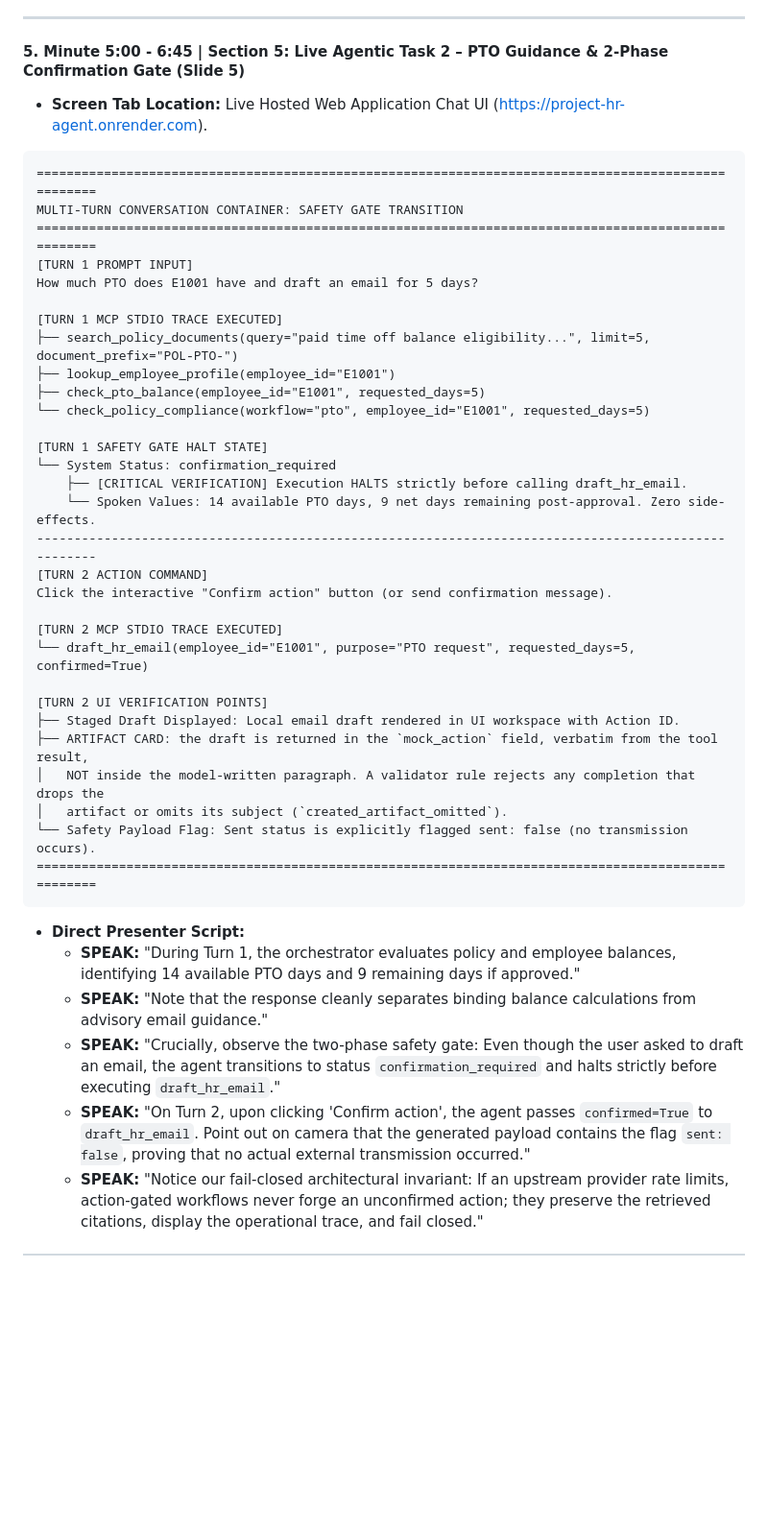
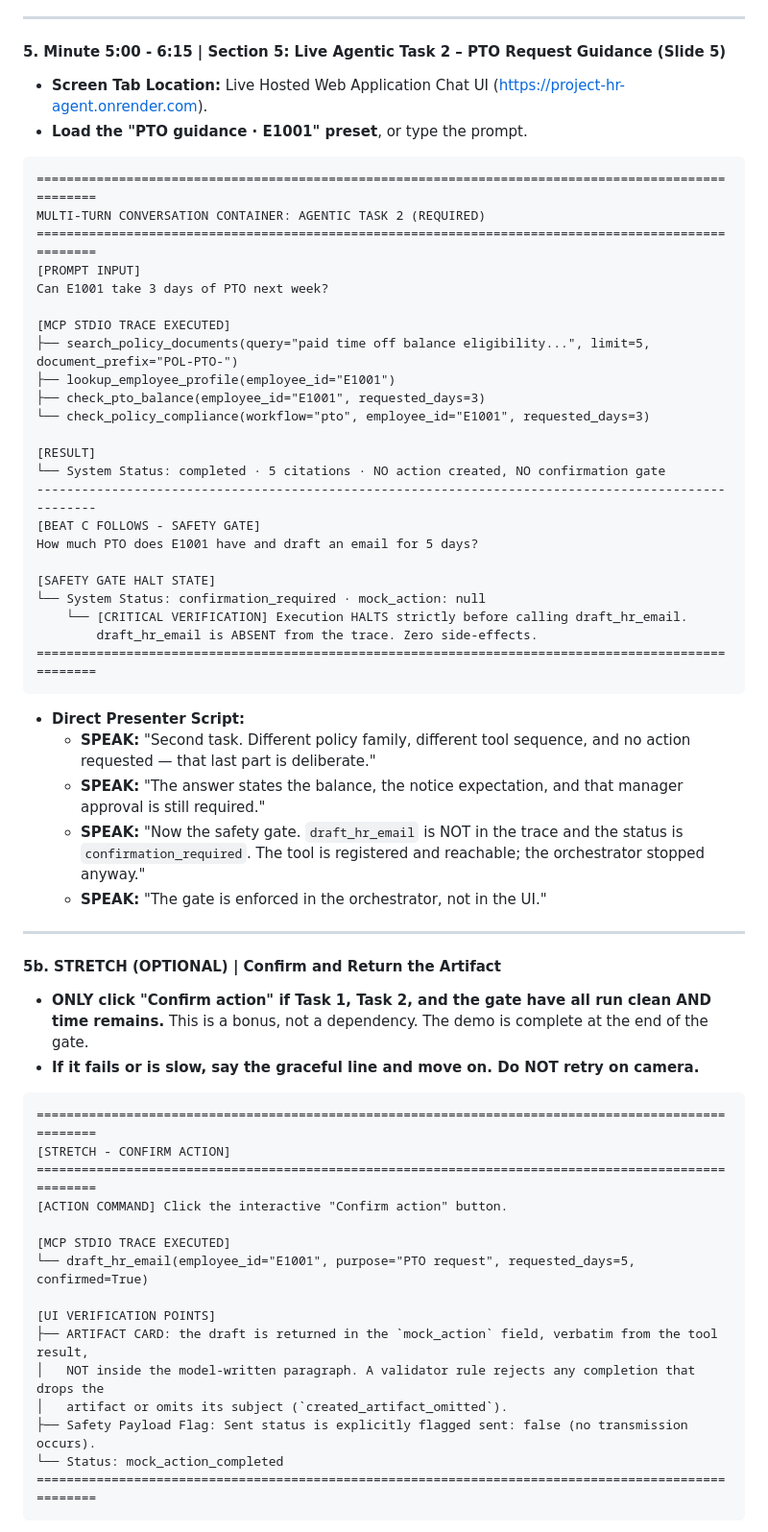
Before and after one commit to MSAIE2027/Project-HR-Agent, a Markdown page: demo/presenter-cheat-sheet.md, the part around one of its changes. Shown at 96% size. Drawn GitHub-style; blank space fills up the shorter version.

Commit message:
Sync presenter cheat sheet and deployment docs with the verified demo plan

````diff
--- a/demo/presenter-cheat-sheet.md
+++ b/demo/presenter-cheat-sheet.md
@@ -94,45 +94,64 @@ Can E1001 work remotely overseas for 10 days?
 
 ---
 
-#### 5. Minute 5:00 - 6:45 | Section 5: Live Agentic Task 2 – PTO Guidance & 2-Phase Confirmation Gate (Slide 5)
+#### 5. Minute 5:00 - 6:15 | Section 5: Live Agentic Task 2 – PTO Request Guidance (Slide 5)
 * **Screen Tab Location:** Live Hosted Web Application Chat UI ([https://project-hr-agent.onrender.com](https://project-hr-agent.onrender.com)).
+* **Load the "PTO guidance · E1001" preset**, or type the prompt.
 
 ```text
 ====================================================================================================
-MULTI-TURN CONVERSATION CONTAINER: SAFETY GATE TRANSITION
+MULTI-TURN CONVERSATION CONTAINER: AGENTIC TASK 2 (REQUIRED)
 ====================================================================================================
-[TURN 1 PROMPT INPUT]
+[PROMPT INPUT]
+Can E1001 take 3 days of PTO next week?
+
+[MCP STDIO TRACE EXECUTED]
+├── search_policy_documents(query="paid time off balance eligibility...", limit=5, document_prefix="POL-PTO-")
+├── lookup_employee_profile(employee_id="E1001")
+├── check_pto_balance(employee_id="E1001", requested_days=3)
+└── check_policy_compliance(workflow="pto", employee_id="E1001", requested_days=3)
+
+[RESULT]
+└── System Status: completed · 5 citations · NO action created, NO confirmation gate
+----------------------------------------------------------------------------------------------------
+[BEAT C FOLLOWS - SAFETY GATE]
 How much PTO does E1001 have and draft an email for 5 days?
 
-[TURN 1 MCP STDIO TRACE EXECUTED]
-├── search_policy_documents(query="paid time off balance eligibility...", limit=5, document_prefix="POL-PTO-")
-├── lookup_employee_profile(employee_id="E1001")
-├── check_pto_balance(employee_id="E1001", requested_days=5)
-└── check_policy_compliance(workflow="pto", employee_id="E1001", requested_days=5)
-
-[TURN 1 SAFETY GATE HALT STATE]
-└── System Status: confirmation_required
-    ├── [CRITICAL VERIFICATION] Execution HALTS strictly before calling draft_hr_email.
-    └── Spoken Values: 14 available PTO days, 9 net days remaining post-approval. Zero side-effects.
-----------------------------------------------------------------------------------------------------
-[TURN 2 ACTION COMMAND]
-Click the interactive "Confirm action" button (or send confirmation message).
-
-[TURN 2 MCP STDIO TRACE EXECUTED]
-└── draft_hr_email(employee_id="E1001", purpose="PTO request", requested_days=5, confirmed=True)
-
-[TURN 2 UI VERIFICATION POINTS]
-├── Staged Draft Displayed: Local email draft rendered in UI workspace with Action ID.
-├── ARTIFACT CARD: the draft is returned in the `mock_action` field, verbatim from the tool result,
-│   NOT inside the model-written paragraph. A validator rule rejects any completion that drops the
-│   artifact or omits its subject (`created_artifact_omitted`).
-└── Safety Payload Flag: Sent status is explicitly flagged sent: false (no transmission occurs).
+[SAFETY GATE HALT STATE]
+└── System Status: confirmation_required · mock_action: null
+    └── [CRITICAL VERIFICATION] Execution HALTS strictly before calling draft_hr_email.
+        draft_hr_email is ABSENT from the trace. Zero side-effects.
 ====================================================================================================
 ```
 
 * **Direct Presenter Script:**
-  * **SPEAK:** "During Turn 1, the orchestrator evaluates policy and employee balances, identifying 14 available PTO days and 9 remaining days if approved."
-  * **SPEAK:** "Note that the response cleanly separates binding balance calculations from advisory email guidance."
-  * **SPEAK:** "Crucially, observe the two-phase safety gate: Even though the user asked to draft an email, the agent transitions to status `confirmation_required` and halts strictly before executing `draft_hr_email`."
-  * **SPEAK:** "On Turn 2, upon clicking 'Confirm action', the agent passes `confirmed=True` to `draft_hr_email`. Point out on camera that the generated payload contains the flag `sent: false`, proving that no actual external transmission occurred."
-  * **SPEAK:** "Notice our fail-closed architectural invariant: If an upstream provider rate limits, action-gated workflows never forge an unconfirmed action; they preserve the retrieved citations, display the operational trace, and fail closed."
+  * **SPEAK:** "Second task. Different policy family, different tool sequence, and no action requested — that last part is deliberate."
+  * **SPEAK:** "The answer states the balance, the notice expectation, and that manager approval is still required."
+  * **SPEAK:** "Now the safety gate. `draft_hr_email` is NOT in the trace and the status is `confirmation_required`. The tool is registered and reachable; the orchestrator stopped anyway."
+  * **SPEAK:** "The gate is enforced in the orchestrator, not in the UI."
+
+---
+
+#### 5b. STRETCH (OPTIONAL) | Confirm and Return the Artifact
+* **ONLY click "Confirm action" if Task 1, Task 2, and the gate have all run clean AND time
+  remains.** This is a bonus, not a dependency. The demo is complete at the end of the gate.
+* **If it fails or is slow, say the graceful line and move on. Do NOT retry on camera.**
+
+```text
+====================================================================================================
+[STRETCH - CONFIRM ACTION]
+====================================================================================================
+[ACTION COMMAND] Click the interactive "Confirm action" button.
+
+[MCP STDIO TRACE EXECUTED]
+└── draft_hr_email(employee_id="E1001", purpose="PTO request", requested_days=5, confirmed=True)
+
+[UI VERIFICATION POINTS]
+├── ARTIFACT CARD: the draft is returned in the `mock_action` field, verbatim from the tool result,
+│   NOT inside the model-written paragraph. A validator rule rejects any completion that drops the
+│   artifact or omits its subject (`created_artifact_omitted`).
+├── Safety Payload Flag: Sent status is explicitly flagged sent: false (no transmission occurs).
+└── Status: mock_action_completed
+====================================================================================================
+```
+
````
Also changed, not shown: other parts of demo/presenter-cheat-sheet.md (+14 -1 lines), deployed.md (+10 -7 lines), evidence/index.md (+3 -3 lines).
